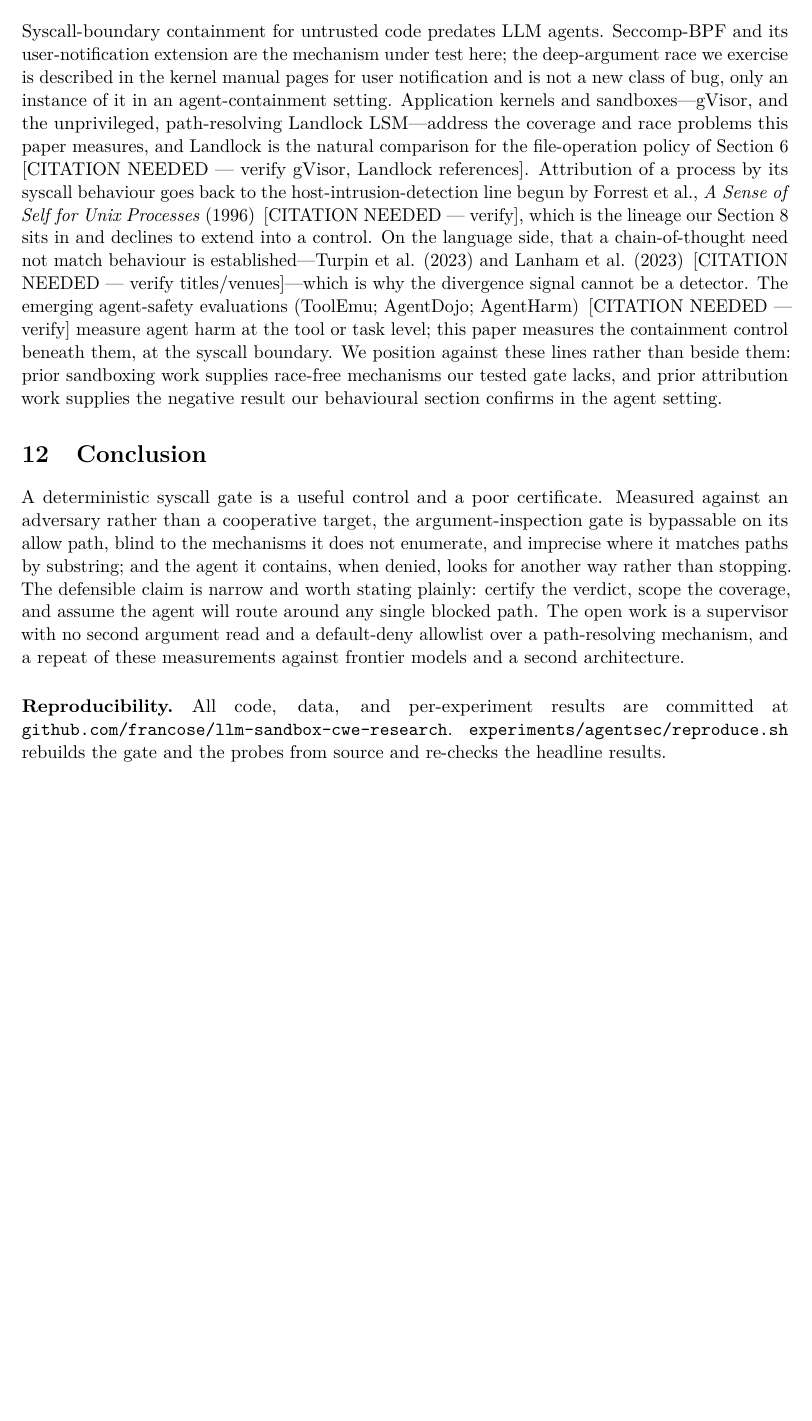
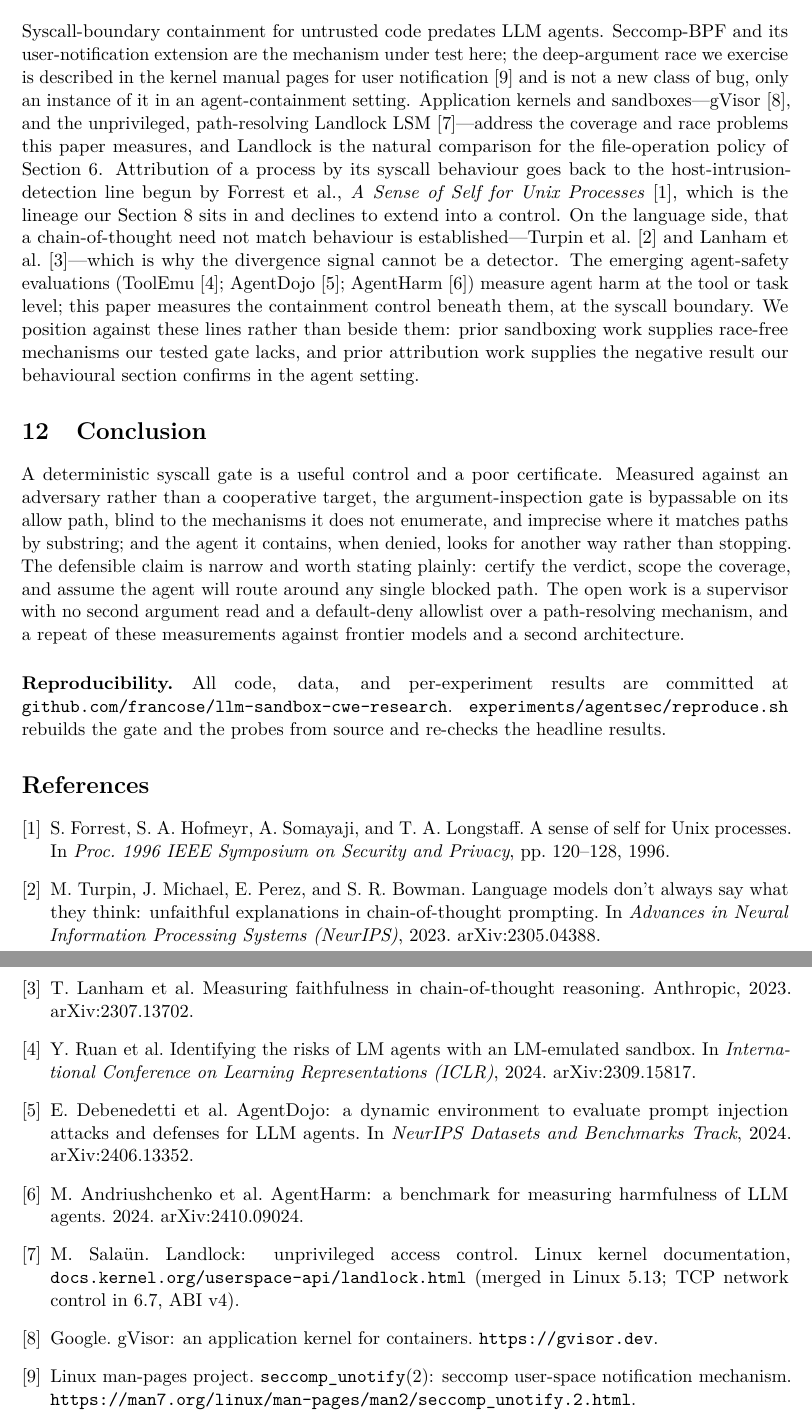
Before and after one commit to francose/llm-sandbox-cwe-research, a LaTeX paper (paper/agent-gate.tex): part of page 6 of 6 before the commit and two parts of pages 6 and 7 of 7 after it, the two joined at a grey line, cut so that both start at the same text, the shorter picture padded with empty space. Compiled offline with pdfLaTeX.

Commit message:
resolve Related Work citations to verified primary sources (Forrest'96, Turpin'23, Lanham'23, ToolEmu, AgentDojo, AgentHarm, Landlock, gVisor, seccomp_unotify); add bibliography

```diff
--- a/paper/agent-gate.tex
+++ b/paper/agent-gate.tex
@@ -324,21 +324,20 @@ which is the point of Section~\ref{sec:attribution}.
 
 Syscall-boundary containment for untrusted code predates LLM agents. Seccomp-BPF and its user-notification
 extension are the mechanism under test here; the deep-argument race we exercise is described in the kernel
-manual pages for user notification and is not a new class of bug, only an instance of it in an
-agent-containment setting. Application kernels and sandboxes---gVisor, and the unprivileged, path-resolving
-Landlock LSM---address the coverage and race problems this paper measures, and Landlock is the natural
-comparison for the file-operation policy of Section~\ref{sec:selectivity}
-\,[CITATION NEEDED --- verify gVisor, Landlock references]. Attribution of a process by its syscall
-behaviour goes back to the host-intrusion-detection line begun by Forrest et al., \emph{A Sense of Self for
-Unix Processes} (1996) \,[CITATION NEEDED --- verify], which is the lineage our Section~\ref{sec:attribution}
-sits in and declines to extend into a control. On the language side, that a chain-of-thought need not match
-behaviour is established---Turpin et al. (2023) and Lanham et al. (2023) \,[CITATION NEEDED --- verify
-titles/venues]---which is why the divergence signal cannot be a detector. The emerging agent-safety
-evaluations (ToolEmu; AgentDojo; AgentHarm) \,[CITATION NEEDED --- verify] measure agent harm at the tool or
-task level; this paper measures the containment control beneath them, at the syscall boundary. We position
-against these lines rather than beside them: prior sandboxing work supplies race-free mechanisms our tested
-gate lacks, and prior attribution work supplies the negative result our behavioural section confirms in the
-agent setting.
+manual pages for user notification~\cite{seccompunotify} and is not a new class of bug, only an instance of
+it in an agent-containment setting. Application kernels and sandboxes---gVisor~\cite{gvisor}, and the
+unprivileged, path-resolving Landlock LSM~\cite{landlock}---address the coverage and race problems this
+paper measures, and Landlock is the natural comparison for the file-operation policy of
+Section~\ref{sec:selectivity}. Attribution of a process by its syscall behaviour goes back to the
+host-intrusion-detection line begun by Forrest et al., \emph{A Sense of Self for Unix Processes}~\cite{forrest96},
+which is the lineage our Section~\ref{sec:attribution} sits in and declines to extend into a control. On the
+language side, that a chain-of-thought need not match behaviour is established---Turpin et
+al.~\cite{turpin23} and Lanham et al.~\cite{lanham23}---which is why the divergence signal cannot be a
+detector. The emerging agent-safety evaluations (ToolEmu~\cite{toolemu}; AgentDojo~\cite{agentdojo};
+AgentHarm~\cite{agentharm}) measure agent harm at the tool or task level; this paper measures the
+containment control beneath them, at the syscall boundary. We position against these lines rather than
+beside them: prior sandboxing work supplies race-free mechanisms our tested gate lacks, and prior
+attribution work supplies the negative result our behavioural section confirms in the agent setting.
 
 \section{Conclusion}\label{sec:conclusion}
 
@@ -355,4 +354,16 @@ architecture.
 \texttt{github.com/francose/llm-sandbox-cwe-research}. \texttt{experiments/agentsec/reproduce.sh} rebuilds
 the gate and the probes from source and re-checks the headline results.
 
+\begin{thebibliography}{9}
+\bibitem{forrest96} S.~Forrest, S.~A.~Hofmeyr, A.~Somayaji, and T.~A.~Longstaff. A sense of self for Unix processes. In \emph{Proc.\ 1996 IEEE Symposium on Security and Privacy}, pp.\ 120--128, 1996.
+\bibitem{turpin23} M.~Turpin, J.~Michael, E.~Perez, and S.~R.~Bowman. Language models don't always say what they think: unfaithful explanations in chain-of-thought prompting. In \emph{Advances in Neural Information Processing Systems (NeurIPS)}, 2023. arXiv:2305.04388.
+\bibitem{lanham23} T.~Lanham et al. Measuring faithfulness in chain-of-thought reasoning. Anthropic, 2023. arXiv:2307.13702.
+\bibitem{toolemu} Y.~Ruan et al. Identifying the risks of LM agents with an LM-emulated sandbox. In \emph{International Conference on Learning Representations (ICLR)}, 2024. arXiv:2309.15817.
+\bibitem{agentdojo} E.~Debenedetti et al. AgentDojo: a dynamic environment to evaluate prompt injection attacks and defenses for LLM agents. In \emph{NeurIPS Datasets and Benchmarks Track}, 2024. arXiv:2406.13352.
+\bibitem{agentharm} M.~Andriushchenko et al. AgentHarm: a benchmark for measuring harmfulness of LLM agents. 2024. arXiv:2410.09024.
+\bibitem{landlock} M.~Salaün. Landlock: unprivileged access control. Linux kernel documentation, \texttt{docs.kernel.org/userspace-api/landlock.html} (merged in Linux 5.13; TCP network control in 6.7, ABI~v4).
+\bibitem{gvisor} Google. gVisor: an application kernel for containers. \texttt{https://gvisor.dev}.
+\bibitem{seccompunotify} Linux man-pages project. \texttt{seccomp\_unotify}(2): seccomp user-space notification mechanism. \texttt{https://man7.org/linux/man-pages/man2/seccomp\_unotify.2.html}.
+\end{thebibliography}
+
 \end{document}
```
Also changed, not shown: paper/agent-gate.pdf.
